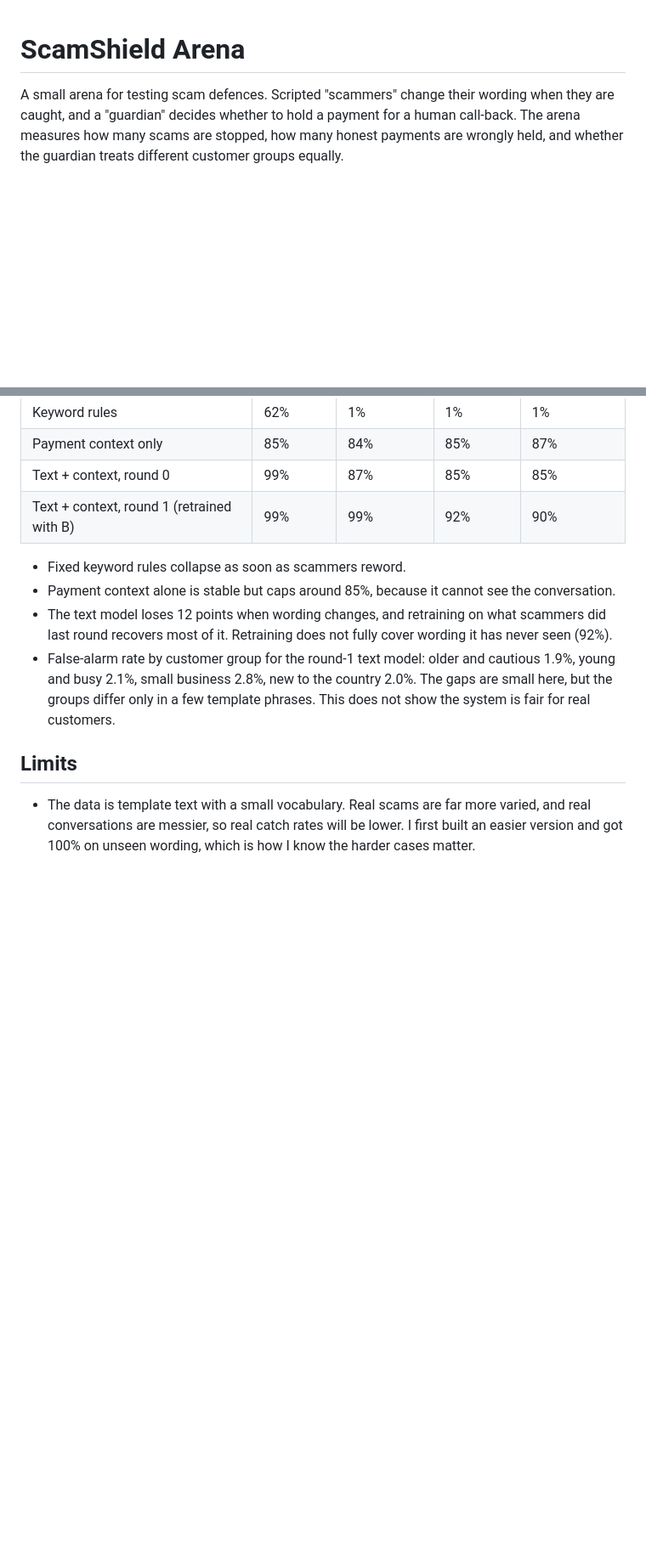
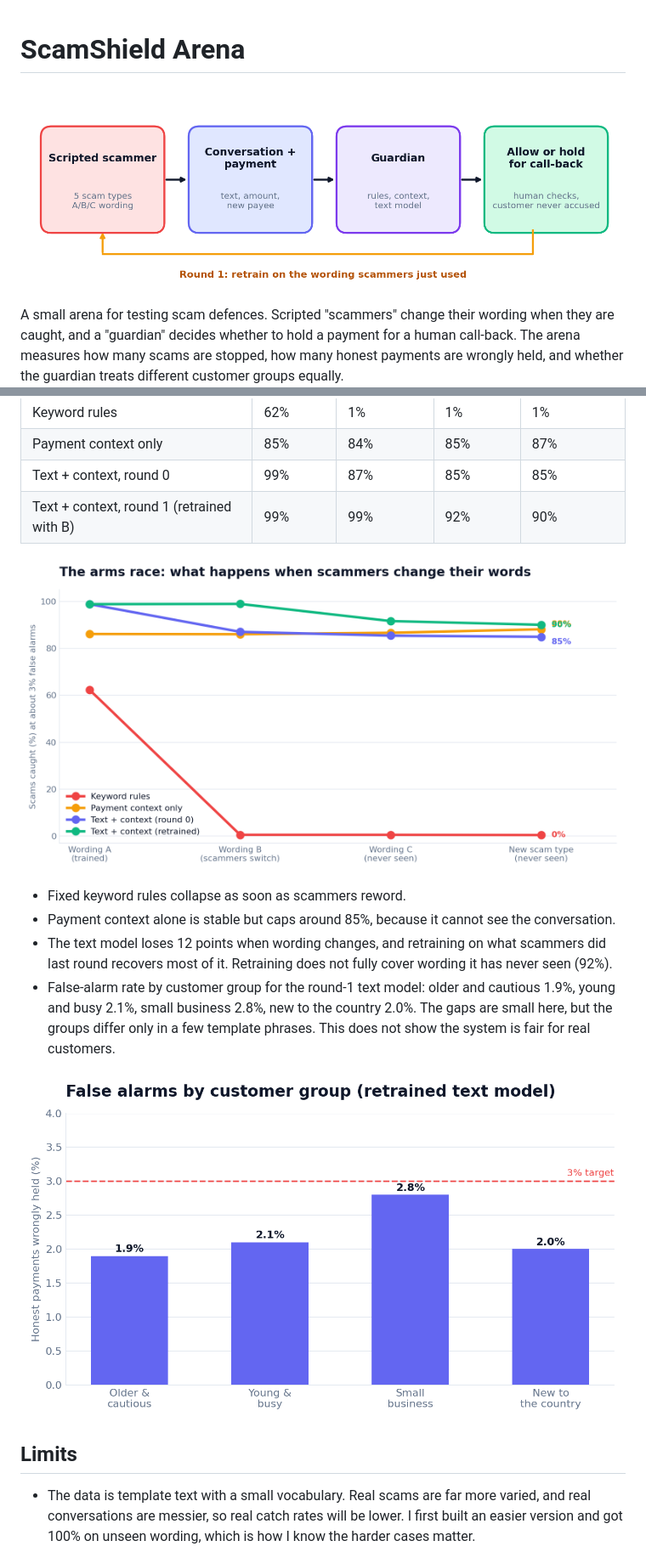
Before and after one commit to abhinavannareddy/scamshield_arena, a Markdown page: README.md, 2 parts joined by grey strips. Shown: that part at 85% size. Rendered like a GitHub page; pictures changed too: docs/img/arms_race.png (added), docs/img/fairness.png (added), docs/img/pipeline.png (added); blank space fills up the shorter version.

```diff
--- a/README.md
+++ b/README.md
@@ -1,4 +1,6 @@
 # ScamShield Arena
+
+![How the arena works](docs/img/pipeline.png)
 
 A small arena for testing scam defences. Scripted "scammers" change their wording when they are caught, and a "guardian" decides whether to hold a payment for a human call-back. The arena measures how many scams are stopped, how many honest payments are wrongly held, and whether the guardian treats different customer groups equally.
 
@@ -30,10 +35,14 @@ uvicorn arena.api:app
 | Text + context, round 0 | 99% | 87% | 85% | 85% |
 | Text + context, round 1 (retrained with B) | 99% | 99% | 92% | 90% |
 
+![Catch rate as wording changes](docs/img/arms_race.png)
+
 - Fixed keyword rules collapse as soon as scammers reword.
 - Payment context alone is stable but caps around 85%, because it cannot see the conversation.
 - The text model loses 12 points when wording changes, and retraining on what scammers did last round recovers most of it. Retraining does not fully cover wording it has never seen (92%).
 - False-alarm rate by customer group for the round-1 text model: older and cautious 1.9%, young and busy 2.1%, small business 2.8%, new to the country 2.0%. The gaps are small here, but the groups differ only in a few template phrases. This does not show the system is fair for real customers.
+
+![False alarms by customer group](docs/img/fairness.png)
 
 ## Limits
 
```
Also changed, not shown: other parts of README.md (+5 -2 lines), 5 other files.
